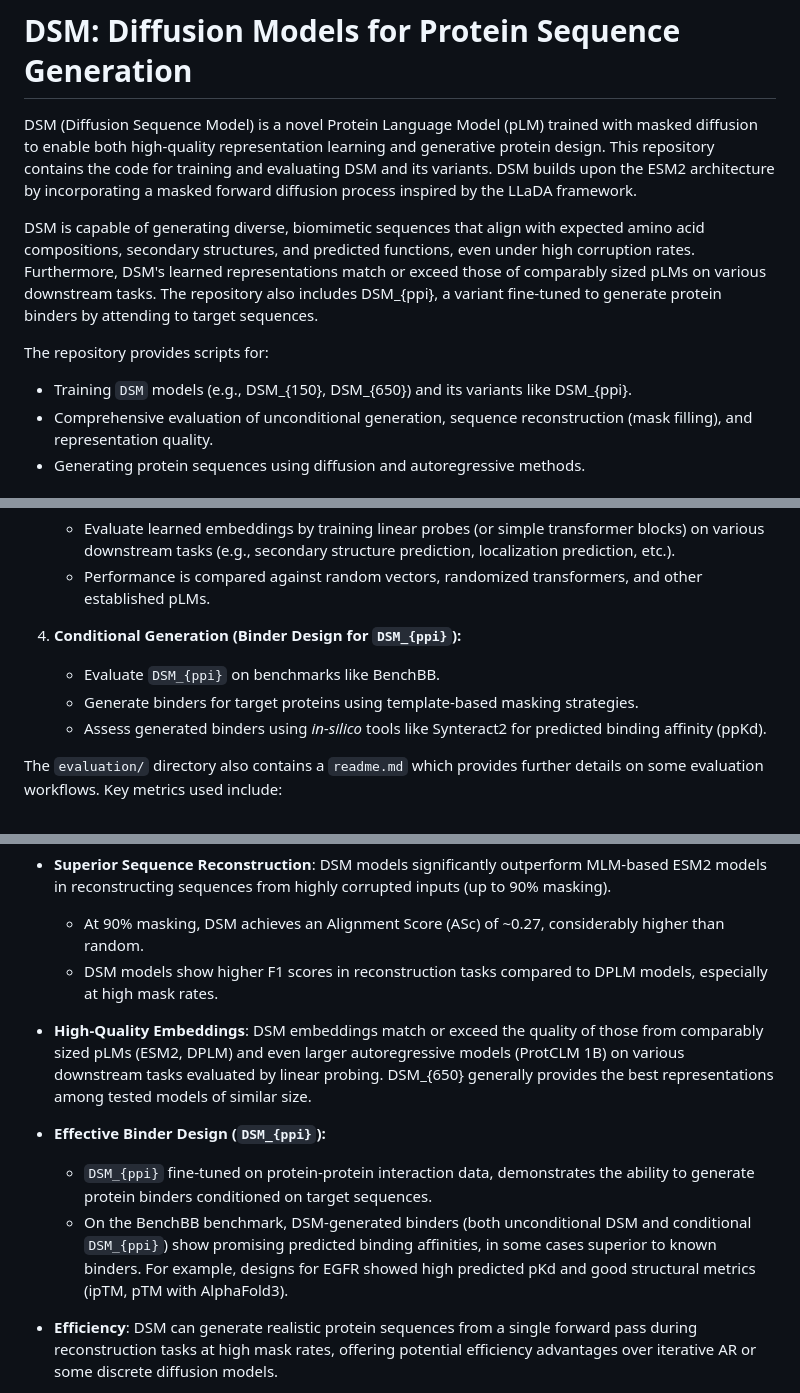
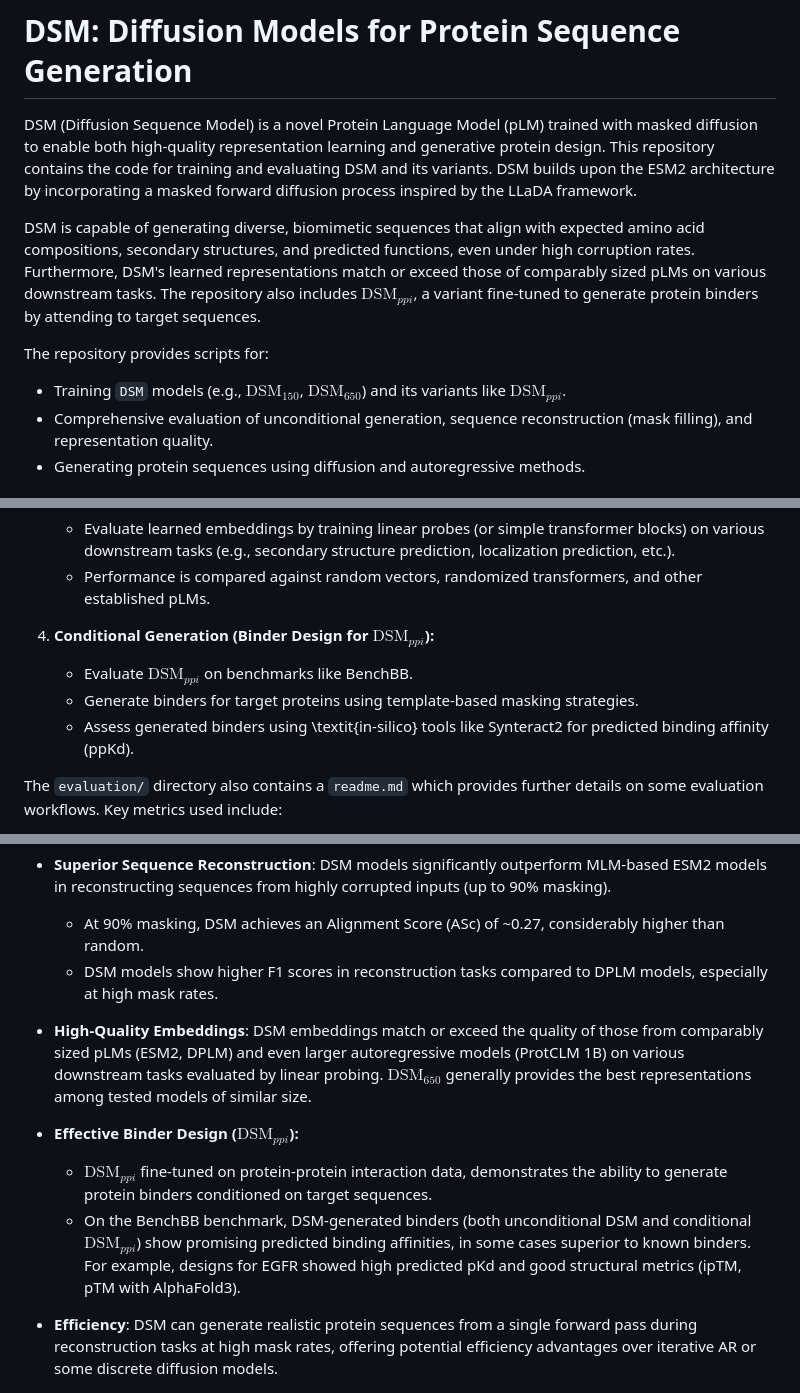
Before and after one commit to Gleghorn-Lab/DSM, a Markdown page: README.md, 3 parts joined by grey strips. Rendered like a GitHub page.

```diff
--- a/README.md
+++ b/README.md
@@ -2,10 +2,10 @@
 
 DSM (Diffusion Sequence Model) is a novel Protein Language Model (pLM) trained with masked diffusion to enable both high-quality representation learning and generative protein design. This repository contains the code for training and evaluating DSM and its variants. DSM builds upon the ESM2 architecture by incorporating a masked forward diffusion process inspired by the LLaDA framework.
 
-DSM is capable of generating diverse, biomimetic sequences that align with expected amino acid compositions, secondary structures, and predicted functions, even under high corruption rates. Furthermore, DSM's learned representations match or exceed those of comparably sized pLMs on various downstream tasks. The repository also includes DSM_{ppi}, a variant fine-tuned to generate protein binders by attending to target sequences.
+DSM is capable of generating diverse, biomimetic sequences that align with expected amino acid compositions, secondary structures, and predicted functions, even under high corruption rates. Furthermore, DSM's learned representations match or exceed those of comparably sized pLMs on various downstream tasks. The repository also includes $\text{DSM}_{ppi}$, a variant fine-tuned to generate protein binders by attending to target sequences.
 
 The repository provides scripts for:
--   Training `DSM` models (e.g., DSM_{150}, DSM_{650}) and its variants like DSM_{ppi}.
+-   Training `DSM` models (e.g., $\text{DSM}_{150}$, $\text{DSM}_{650}$) and its variants like $\text{DSM}_{ppi}$.
 -   Comprehensive evaluation of unconditional generation, sequence reconstruction (mask filling), and representation quality.
 -   Generating protein sequences using diffusion and autoregressive methods.
 
@@ -158,10 +158,10 @@ The repository includes a comprehensive suite for evaluating model performance,
     *   Evaluate learned embeddings by training linear probes (or simple transformer blocks) on various downstream tasks (e.g., secondary structure prediction, localization prediction, etc.).
     *   Performance is compared against random vectors, randomized transformers, and other established pLMs.
 
-4.  **Conditional Generation (Binder Design for `DSM_{ppi}`):**
-    *   Evaluate `DSM_{ppi}` on benchmarks like BenchBB.
+4.  **Conditional Generation (Binder Design for $\text{DSM}_{ppi}$):**
+    *   Evaluate $\text{DSM}_{ppi}$ on benchmarks like BenchBB.
     *   Generate binders for target proteins using template-based masking strategies.
-    *   Assess generated binders using *in-silico* tools like Synteract2 for predicted binding affinity (ppKd).
+    *   Assess generated binders using \textit{in-silico} tools like Synteract2 for predicted binding affinity (ppKd).
 
 The `evaluation/` directory also contains a `readme.md` which provides further details on some evaluation workflows. Key metrics used include:
 -   **Alignment Score (ASc):** A normalized Needleman-Wunsch global alignment score (using BLOSUM62) to measure sequence similarity, robust to length variations. $ASc(a, b) = \frac{l}{f(a, a) - f(a, b) + l}$.
@@ -314,11 +314,11 @@ DSM demonstrates strong performance in both protein sequence generation and repr
     -   At 90% masking, DSM achieves an Alignment Score (ASc) of ~0.27, considerably higher than random.
     -   DSM models show higher F1 scores in reconstruction tasks compared to DPLM models, especially at high mask rates.
 
--   **High-Quality Embeddings**: DSM embeddings match or exceed the quality of those from comparably sized pLMs (ESM2, DPLM) and even larger autoregressive models (ProtCLM 1B) on various downstream tasks evaluated by linear probing. DSM_{650} generally provides the best representations among tested models of similar size.
+-   **High-Quality Embeddings**: DSM embeddings match or exceed the quality of those from comparably sized pLMs (ESM2, DPLM) and even larger autoregressive models (ProtCLM 1B) on various downstream tasks evaluated by linear probing. $\text{DSM}_{650}$ generally provides the best representations among tested models of similar size.
 
--   **Effective Binder Design (`DSM_{ppi}`):**
-    -   `DSM_{ppi}` fine-tuned on protein-protein interaction data, demonstrates the ability to generate protein binders conditioned on target sequences.
-    -   On the BenchBB benchmark, DSM-generated binders (both unconditional DSM and conditional `DSM_{ppi}`) show promising predicted binding affinities, in some cases superior to known binders. For example, designs for EGFR showed high predicted pKd and good structural metrics (ipTM, pTM with AlphaFold3).
+-   **Effective Binder Design ($\text{DSM}_{ppi}$):**
+    -   $\text{DSM}_{ppi}$ fine-tuned on protein-protein interaction data, demonstrates the ability to generate protein binders conditioned on target sequences.
+    -   On the BenchBB benchmark, DSM-generated binders (both unconditional DSM and conditional $\text{DSM}_{ppi}$) show promising predicted binding affinities, in some cases superior to known binders. For example, designs for EGFR showed high predicted pKd and good structural metrics (ipTM, pTM with AlphaFold3).
 
 -   **Efficiency**: DSM can generate realistic protein sequences from a single forward pass during reconstruction tasks at high mask rates, offering potential efficiency advantages over iterative AR or some discrete diffusion models.
 
```
Also changed, not shown: other parts of README.md (+9 -9 lines).
